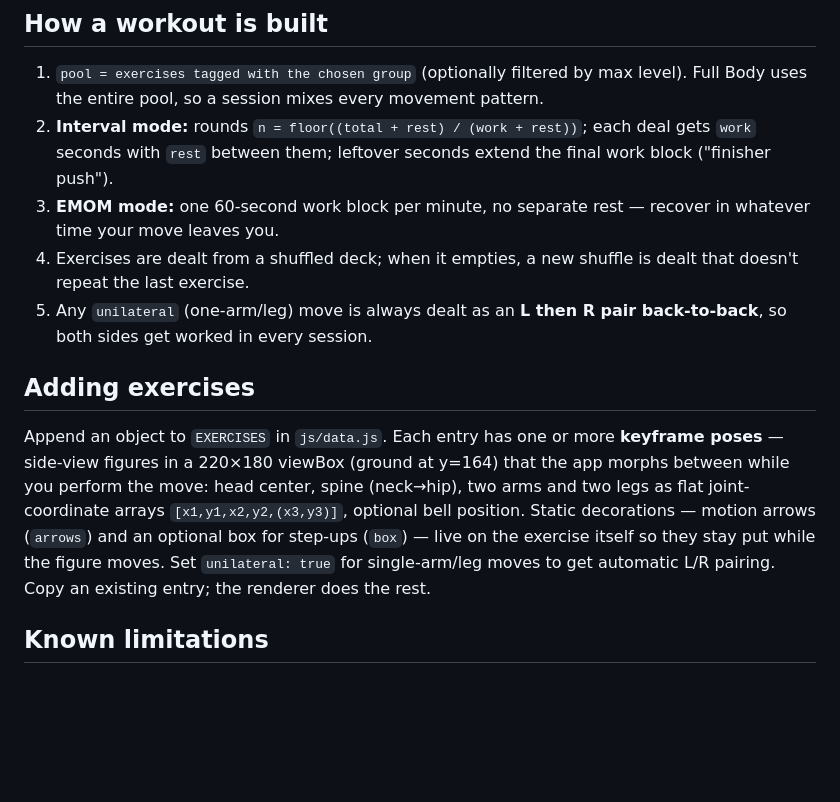
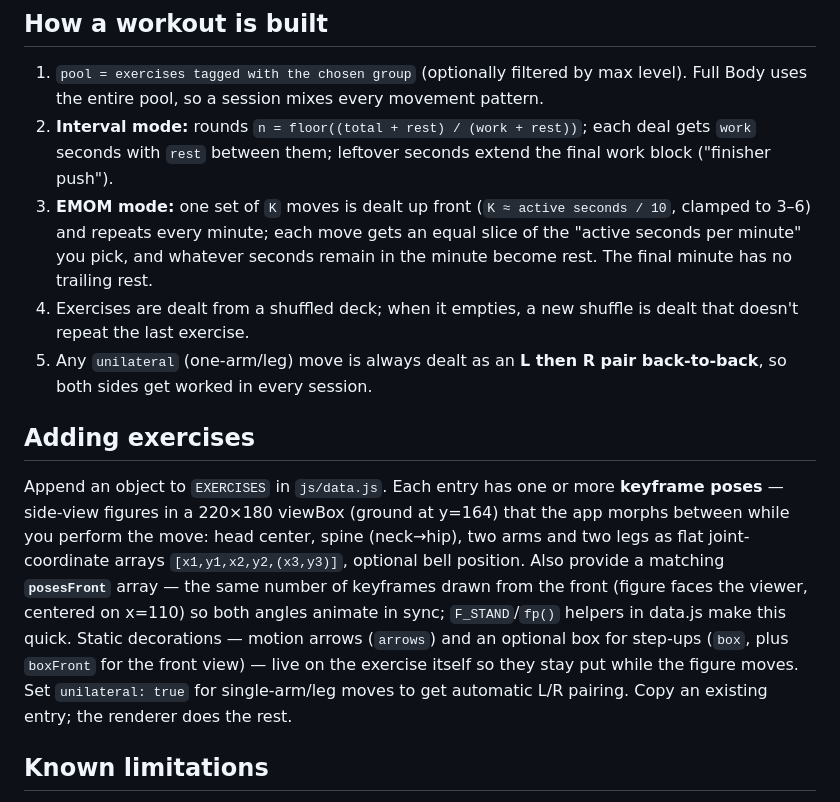
Before and after one commit to matt-dylan/kettlebell-workout, a Markdown page: README.md, the part around one of its changes. Drawn GitHub-style; blank space fills up the shorter version.

```diff
--- a/README.md
+++ b/README.md
@@ -60,13 +60,13 @@ docs/                   preview screenshots
 
 1. `pool = exercises tagged with the chosen group` (optionally filtered by max level). Full Body uses the entire pool, so a session mixes every movement pattern.
 2. **Interval mode:** rounds `n = floor((total + rest) / (work + rest))`; each deal gets `work` seconds with `rest` between them; leftover seconds extend the final work block ("finisher push").
-3. **EMOM mode:** one 60-second work block per minute, no separate rest — recover in whatever time your move leaves you.
+3. **EMOM mode:** one set of `K` moves is dealt up front (`K ≈ active seconds / 10`, clamped to 3–6) and repeats every minute; each move gets an equal slice of the "active seconds per minute" you pick, and whatever seconds remain in the minute become rest. The final minute has no trailing rest.
 4. Exercises are dealt from a shuffled deck; when it empties, a new shuffle is dealt that doesn't repeat the last exercise.
 5. Any `unilateral` (one-arm/leg) move is always dealt as an **L then R pair back-to-back**, so both sides get worked in every session.
 
 ## Adding exercises
 
-Append an object to `EXERCISES` in `js/data.js`. Each entry has one or more **keyframe poses** — side-view figures in a 220×180 viewBox (ground at y=164) that the app morphs between while you perform the move: head center, spine (neck→hip), two arms and two legs as flat joint-coordinate arrays `[x1,y1,x2,y2,(x3,y3)]`, optional bell position. Static decorations — motion arrows (`arrows`) and an optional box for step-ups (`box`) — live on the exercise itself so they stay put while the figure moves. Set `unilateral: true` for single-arm/leg moves to get automatic L/R pairing. Copy an existing entry; the renderer does the rest.
+Append an object to `EXERCISES` in `js/data.js`. Each entry has one or more **keyframe poses** — side-view figures in a 220×180 viewBox (ground at y=164) that the app morphs between while you perform the move: head center, spine (neck→hip), two arms and two legs as flat joint-coordinate arrays `[x1,y1,x2,y2,(x3,y3)]`, optional bell position. Also provide a matching **`posesFront`** array — the same number of keyframes drawn from the front (figure faces the viewer, centered on x=110) so both angles animate in sync; `F_STAND`/`fp()` helpers in data.js make this quick. Static decorations — motion arrows (`arrows`) and an optional box for step-ups (`box`, plus `boxFront` for the front view) — live on the exercise itself so they stay put while the figure moves. Set `unilateral: true` for single-arm/leg moves to get automatic L/R pairing. Copy an existing entry; the renderer does the rest.
 
 ## Known limitations
 
```
Also changed, not shown: other parts of README.md (+5 -5 lines), docs/exercises-contact-v4.png (added), 5 other files.
